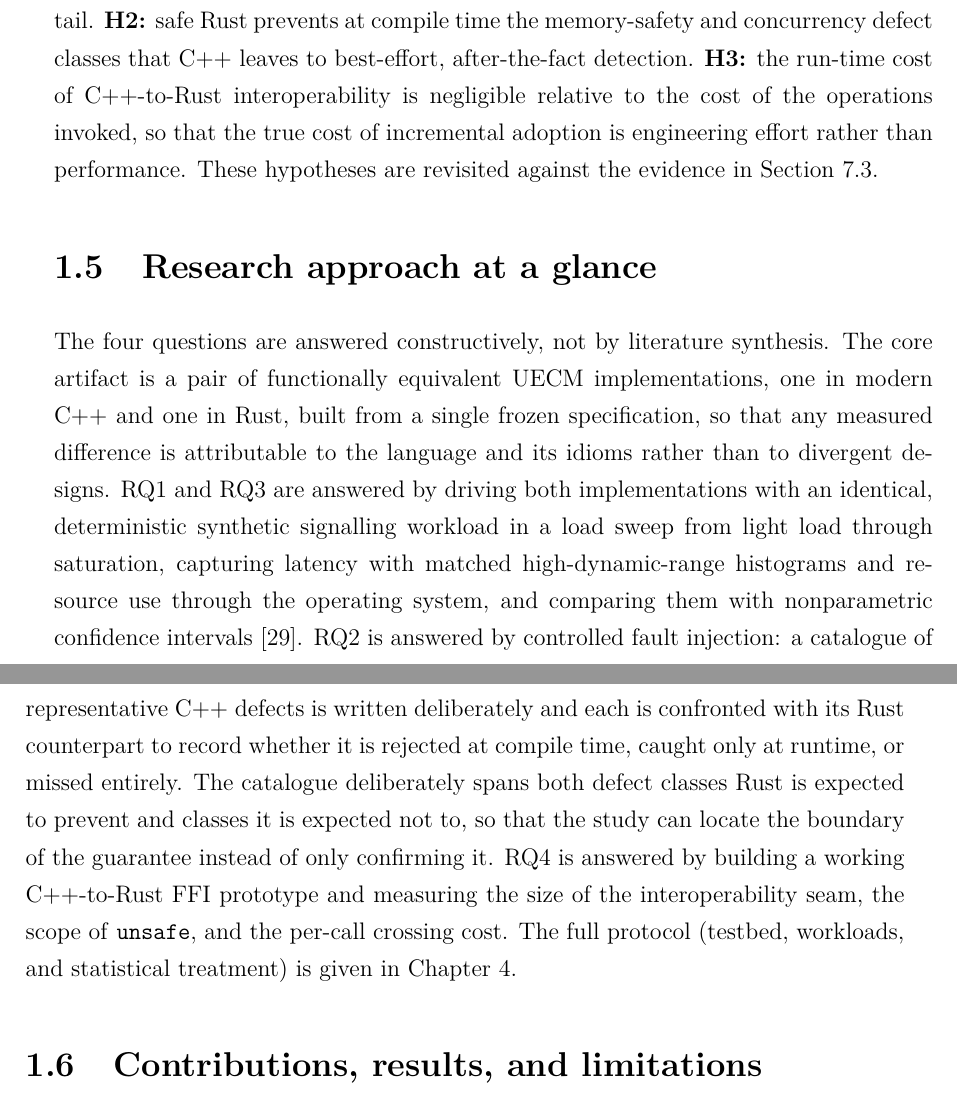
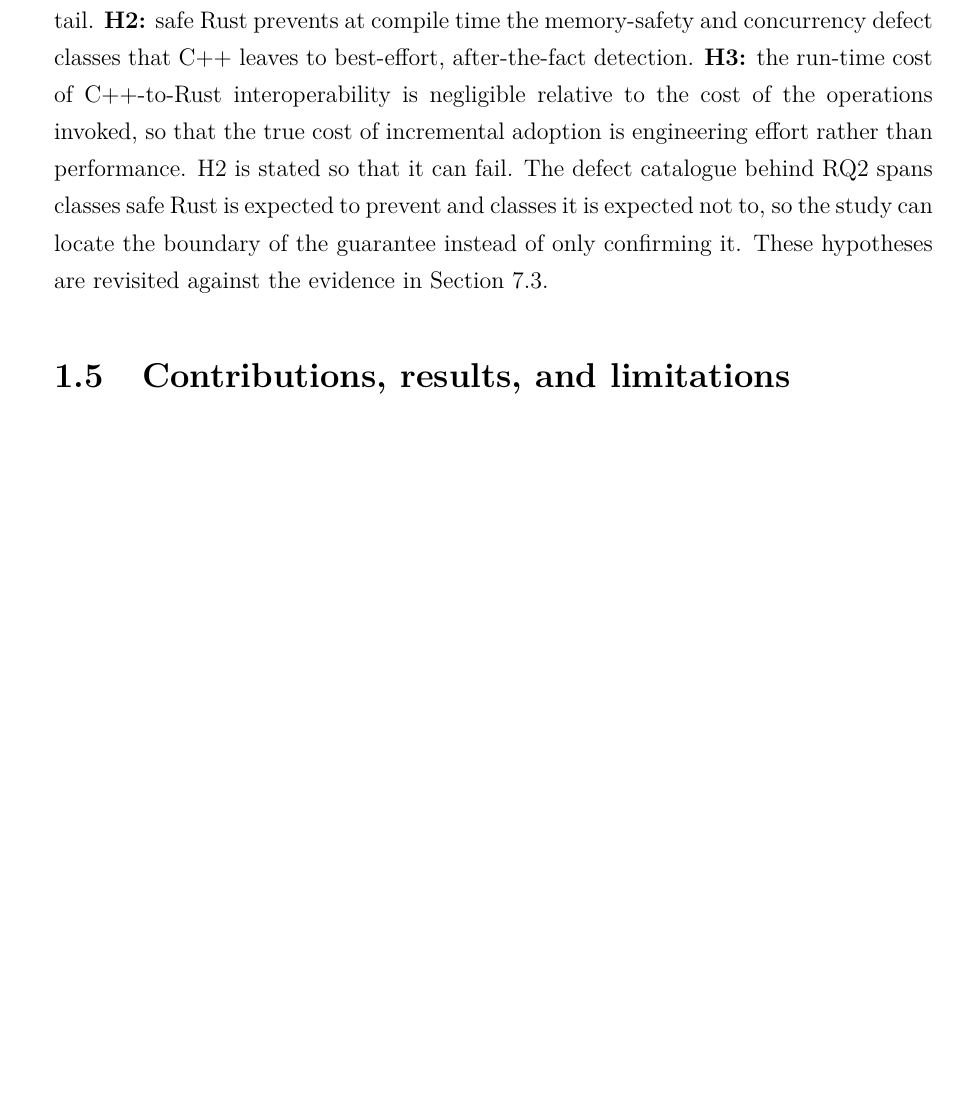
Before and after one commit to VienThanh12/Master-Thesis, a LaTeX thesis (Thesis_POC.tex): two parts of pages 21 and 22 of 157 before the commit and part of page 21 of 157 after it, the two joined at a grey line, cut so that both start at the same text, the shorter picture padded with empty space. Compiled offline with pdfLaTeX.

Commit message:
Remove "Research approach at a glance" section and fold its RQ notes into hypotheses; regenerate PDF
- Delete the standalone "Research approach at a glance" section in `Thesis_POC.tex`.
- Move the key points about RQ2's falsifiable H2 and the deliberate defect-catalogue boundary into the hypotheses section.
- Regenerate `Thesis_POC.pdf` to match.

```diff
--- a/Thesis_POC.tex
+++ b/Thesis_POC.tex
@@ -528,27 +528,11 @@ below saturation, with any difference confined to the far tail. \textbf{H2:} saf
 at compile time the memory-safety and concurrency defect classes that C++ leaves to
 best-effort, after-the-fact detection. \textbf{H3:} the run-time cost of C++-to-Rust
 interoperability is negligible relative to the cost of the operations invoked, so that the true
-cost of incremental adoption is engineering effort rather than performance. These hypotheses are
-revisited against the evidence in Section~\ref{sec:hypotheses}.
-
-\section{Research approach at a glance}
-The four questions are answered constructively, not by literature synthesis. The core
-artifact is a pair of functionally equivalent UECM implementations, one in modern C++ and one in
-Rust, built from a single frozen specification, so that any measured difference is attributable
-to the language and its idioms rather than to divergent designs. RQ1 and RQ3 are answered by
-driving both implementations with an identical, deterministic synthetic signalling workload in a
-load sweep from light load through saturation, capturing latency with matched high-dynamic-range
-histograms and resource use through the operating system, and comparing them with nonparametric
-confidence intervals~\cite{georges2007rigorous}. RQ2 is answered by controlled fault injection:
-a catalogue of representative C++ defects is written deliberately and each is confronted with its
-Rust counterpart to record whether it is rejected at compile time, caught only at runtime, or
-missed entirely. The catalogue deliberately spans both defect classes Rust is expected to
-prevent and classes it is expected not to, so that the study can locate the boundary of the
-guarantee instead of only confirming it. RQ4 is answered by building a working C++-to-Rust FFI
-prototype and measuring
-the size of the interoperability seam, the scope of \texttt{unsafe}, and the per-call crossing
-cost. The full protocol (testbed, workloads, and statistical treatment) is given in
-Chapter~\ref{chapter:methodology}.
+cost of incremental adoption is engineering effort rather than performance. H2 is stated so that
+it can fail. The defect catalogue behind RQ2 spans classes safe Rust is expected to prevent and
+classes it is expected not to, so the study can locate the boundary of the guarantee instead of
+only confirming it. These hypotheses are revisited against the evidence in
+Section~\ref{sec:hypotheses}.
 
 \section{Contributions, results, and limitations}
 The thesis contributes (i) a reproducible, telecom-relevant benchmarking framework for
```
Also changed, not shown: Thesis_POC.pdf.
